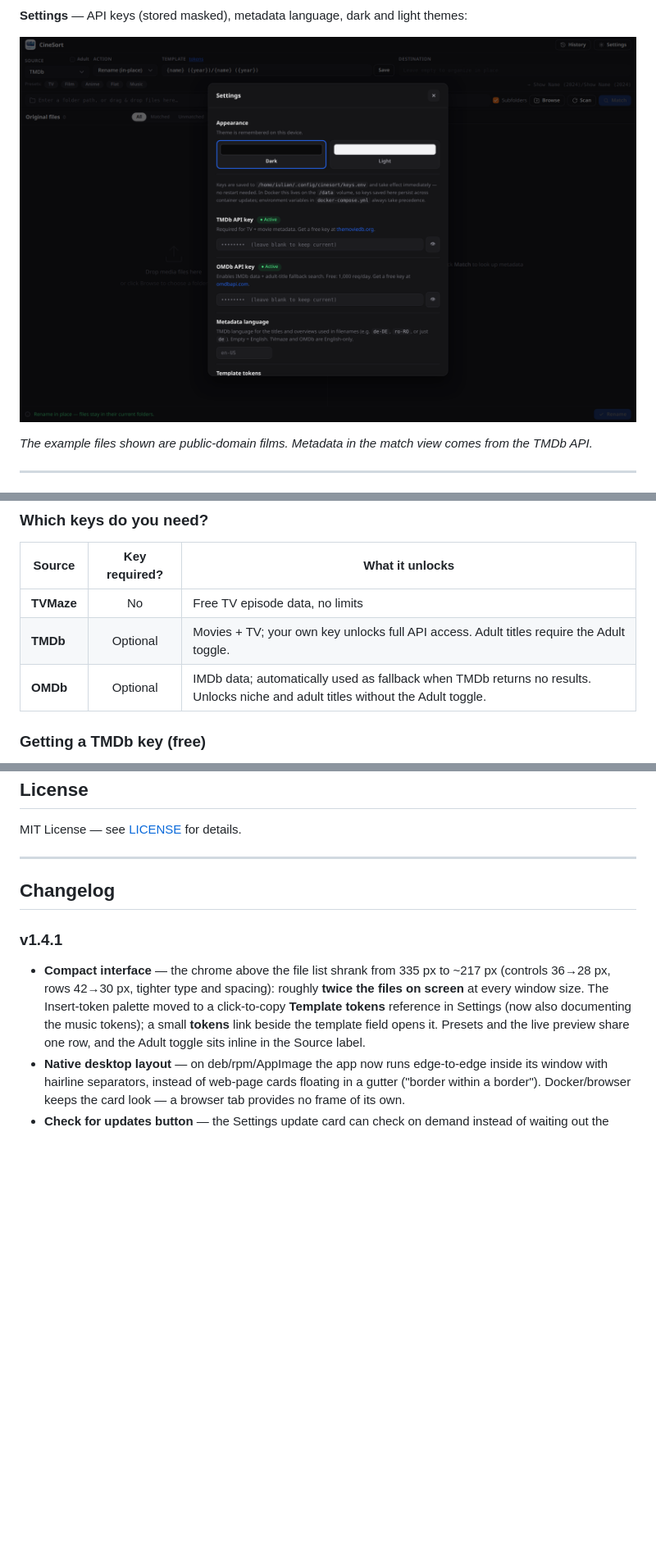
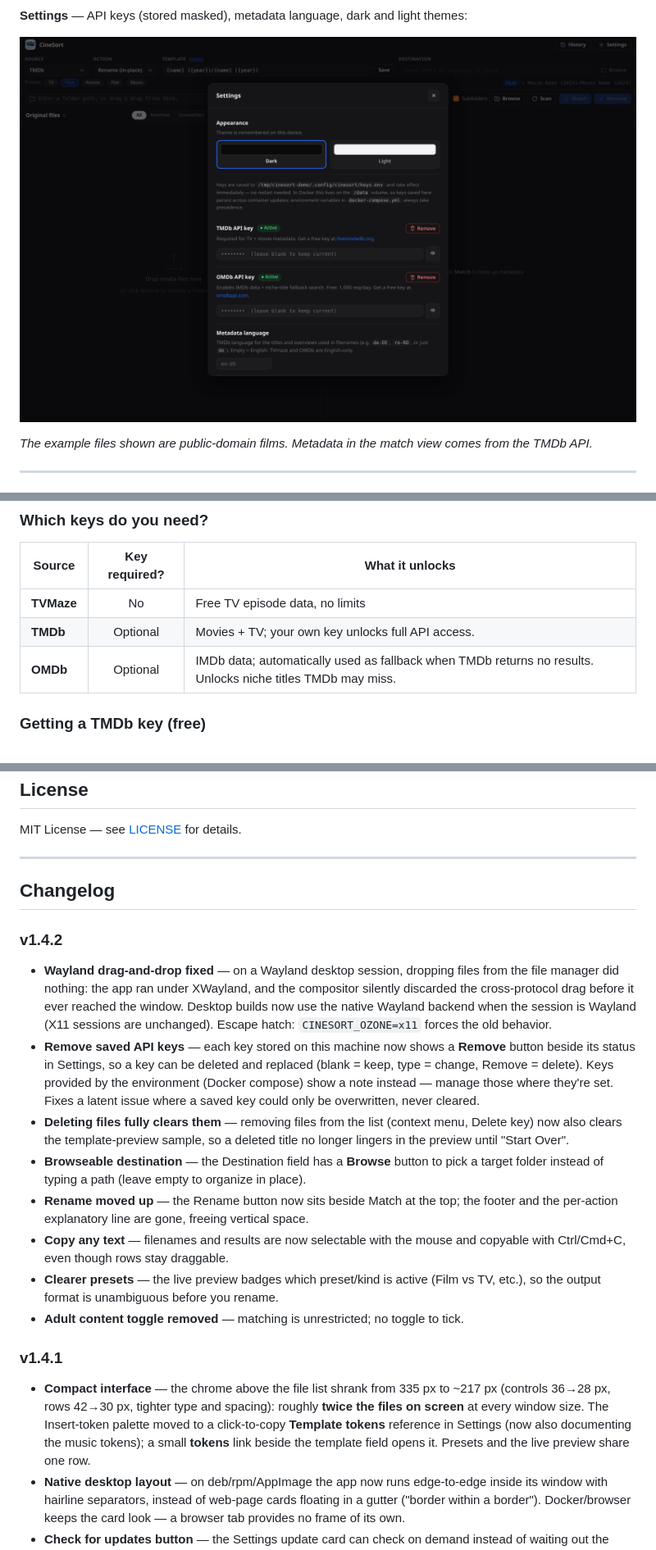
Before and after one commit to aiulian25/cinesort, a Markdown page: README.md, 3 parts joined by grey strips. Shown at 82% size. GitHub-like rendering; pictures changed too: docs/screenshots/settings.png; blank space fills up the shorter version.

```diff
--- a/README.md
+++ b/README.md
@@ -130,8 +129,8 @@ On first launch the app **automatically** installs itself into your application
 | Source | Key required? | What it unlocks |
 |--------|:---:|---|
 | **TVMaze** | No | Free TV episode data, no limits |
-| **TMDb** | Optional | Movies + TV; your own key unlocks full API access. Adult titles require the Adult toggle. |
-| **OMDb** | Optional | IMDb data; automatically used as fallback when TMDb returns no results. Unlocks niche and adult titles without the Adult toggle. |
+| **TMDb** | Optional | Movies + TV; your own key unlocks full API access. |
+| **OMDb** | Optional | IMDb data; automatically used as fallback when TMDb returns no results. Unlocks niche titles TMDb may miss. |
 
 ### Getting a TMDb key (free)
 
@@ -537,8 +531,18 @@ MIT License — see [LICENSE](LICENSE) for details.
 
 ## Changelog
 
+### v1.4.2
+- **Wayland drag-and-drop fixed** — on a Wayland desktop session, dropping files from the file manager did nothing: the app ran under XWayland, and the compositor silently discarded the cross-protocol drag before it ever reached the window. Desktop builds now use the native Wayland backend when the session is Wayland (X11 sessions are unchanged). Escape hatch: `CINESORT_OZONE=x11` forces the old behavior.
+- **Remove saved API keys** — each key stored on this machine now shows a **Remove** button beside its status in Settings, so a key can be deleted and replaced (blank = keep, type = change, Remove = delete). Keys provided by the environment (Docker compose) show a note instead — manage those where they're set. Fixes a latent issue where a saved key could only be overwritten, never cleared.
+- **Deleting files fully clears them** — removing files from the list (context menu, Delete key) now also clears the template-preview sample, so a deleted title no longer lingers in the preview until "Start Over".
+- **Browseable destination** — the Destination field has a **Browse** button to pick a target folder instead of typing a path (leave empty to organize in place).
+- **Rename moved up** — the Rename button now sits beside Match at the top; the footer and the per-action explanatory line are gone, freeing vertical space.
+- **Copy any text** — filenames and results are now selectable with the mouse and copyable with Ctrl/Cmd+C, even though rows stay draggable.
+- **Clearer presets** — the live preview badges which preset/kind is active (Film vs TV, etc.), so the output format is unambiguous before you rename.
+- **Adult content toggle removed** — matching is unrestricted; no toggle to tick.
+
 ### v1.4.1
-- **Compact interface** — the chrome above the file list shrank from 335 px to ~217 px (controls 36→28 px, rows 42→30 px, tighter type and spacing): roughly **twice the files on screen** at every window size. The Insert-token palette moved to a click-to-copy **Template tokens** reference in Settings (now also documenting the music tokens); a small **tokens** link beside the template field opens it. Presets and the live preview share one row, and the Adult toggle sits inline in the Source label.
+- **Compact interface** — the chrome above the file list shrank from 335 px to ~217 px (controls 36→28 px, rows 42→30 px, tighter type and spacing): roughly **twice the files on screen** at every window size. The Insert-token palette moved to a click-to-copy **Template tokens** reference in Settings (now also documenting the music tokens); a small **tokens** link beside the template field opens it. Presets and the live preview share one row.
 - **Native desktop layout** — on deb/rpm/AppImage the app now runs edge-to-edge inside its window with hairline separators, instead of web-page cards floating in a gutter ("border within a border"). Docker/browser keeps the card look — a browser tab provides no frame of its own.
 - **Check for updates button** — the Settings update card can check on demand instead of waiting out the once-per-day window. Outcomes are honest: update found, up to date ("Checked just now"), or couldn't reach GitHub. A 30 s floor prevents API hammering, and deployments with `CINESORT_UPDATE_CHECK=0` stay fully offline — the button says so rather than sneaking a request.
 - README screenshots recaptured on the new interface.
```
Also changed, not shown: other parts of README.md (+8 -14 lines), docs/screenshots/landing.png, docs/screenshots/match.png, docs/screenshots/rename.png, 10 other files.
